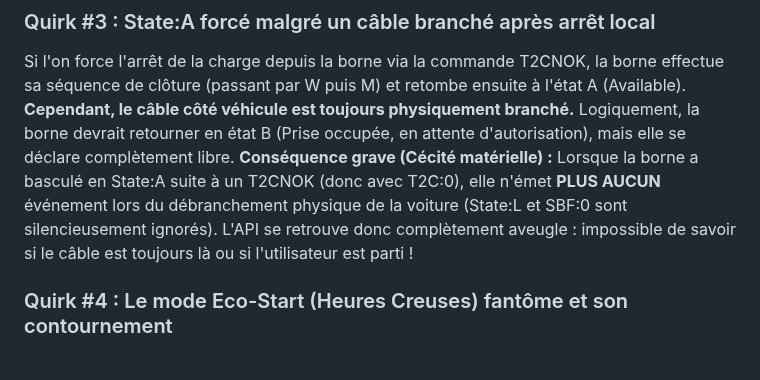
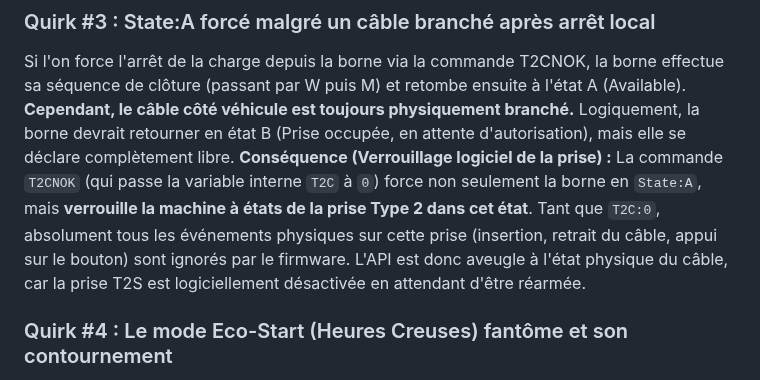
Before and after one commit to BolzaW/greenup-link, a Markdown page: docs/MACHINE_A_ETATS.md, the part around the change. GitHub-like rendering.

Commit message:
docs: clarify that T2C:0 completely locks the T2S state machine

```diff
--- a/docs/MACHINE_A_ETATS.md
+++ b/docs/MACHINE_A_ETATS.md
@@ -84,7 +84,7 @@ Lorsqu'on interroge l'état OCPP interne via OCPPPS? après que la **voiture** a
 
 ### Quirk #3 : State:A forcé malgré un câble branché après arrêt local
 Si l'on force l'arrêt de la charge depuis la borne via la commande T2CNOK, la borne effectue sa séquence de clôture (passant par W puis M) et retombe ensuite à l'état A (Available). **Cependant, le câble côté véhicule est toujours physiquement branché.** Logiquement, la borne devrait retourner en état B (Prise occupée, en attente d'autorisation), mais elle se déclare complètement libre.
-**Conséquence grave (Cécité matérielle) :** Lorsque la borne a basculé en State:A suite à un T2CNOK (donc avec T2C:0), elle n'émet **PLUS AUCUN** événement lors du débranchement physique de la voiture (State:L et SBF:0 sont silencieusement ignorés). L'API se retrouve donc complètement aveugle : impossible de savoir si le câble est toujours là ou si l'utilisateur est parti !
+**Conséquence (Verrouillage logiciel de la prise) :** La commande `T2CNOK` (qui passe la variable interne `T2C` à `0`) force non seulement la borne en `State:A`, mais **verrouille la machine à états de la prise Type 2 dans cet état**. Tant que `T2C:0`, absolument tous les événements physiques sur cette prise (insertion, retrait du câble, appui sur le bouton) sont ignorés par le firmware. L'API est donc aveugle à l'état physique du câble, car la prise T2S est logiciellement désactivée en attendant d'être réarmée.
 
 ### Quirk #4 : Le mode Eco-Start (Heures Creuses) fantôme et son contournement
 Normalement, la commande FM2:0 est censée désactiver la fonction éco-démarrage (la charge devrait démarrer instantanément sans attendre les Heures Creuses du TIC). Cependant, les logs montrent que même avec FM2:0, la borne semble rester influencée par le signal TIC. Au passage en Heures Creuses, l'ATmega pousse le passage à State:C de manière inattendue.
```
